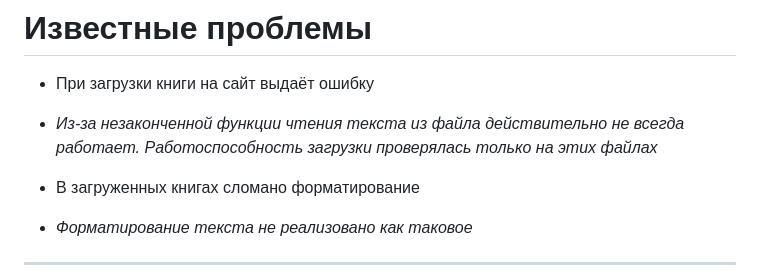
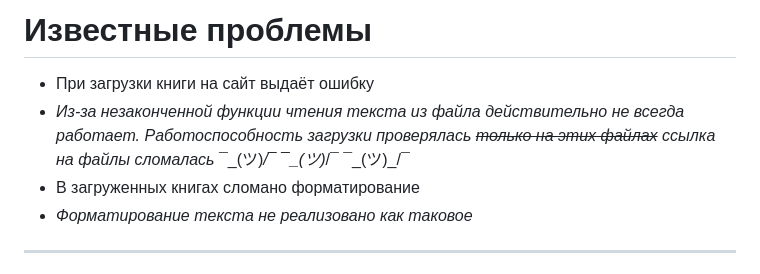
Before and after one commit to S1norin/biblyozh, a Markdown page: readme.md, the part around the change. Drawn GitHub-style.

```diff
--- a/readme.md
+++ b/readme.md
@@ -10,8 +10,8 @@
 # Известные проблемы
 
 - При загрузки книги на сайт выдаёт ошибку
--   _Из-за незаконченной функции чтения текста из файла действительно не всегда работает. Работоспособность загрузки проверялась только на этих файлах_
-
+-   _Из-за незаконченной функции чтения текста из файла действительно не всегда работает. Работоспособность загрузки проверялась ~~только на этих файлах~~ ссылка на файлы сломалась_ ¯\_(ツ)_/¯
+¯\_(ツ)_/¯ ¯\_(ツ)_/¯
 - В загруженных книгах сломано форматирование
 -   _Форматирование текста не реализовано как таковое_
 
```
